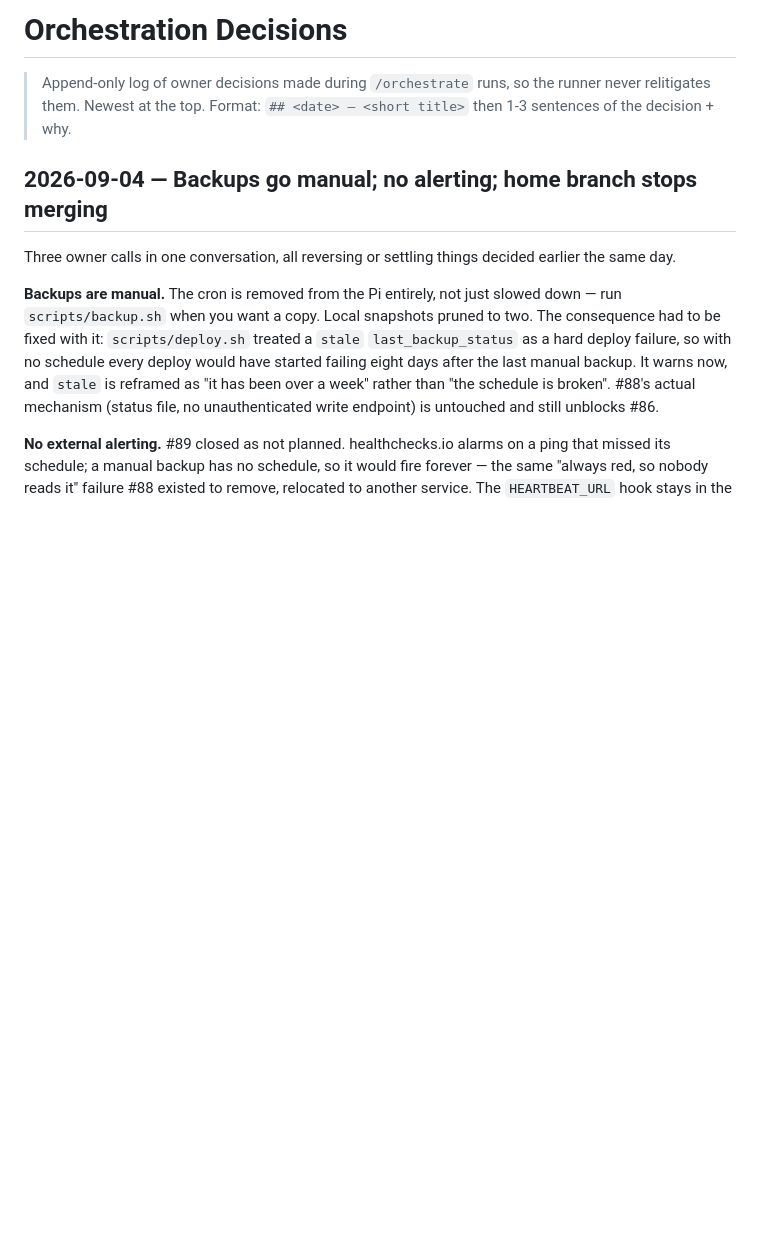
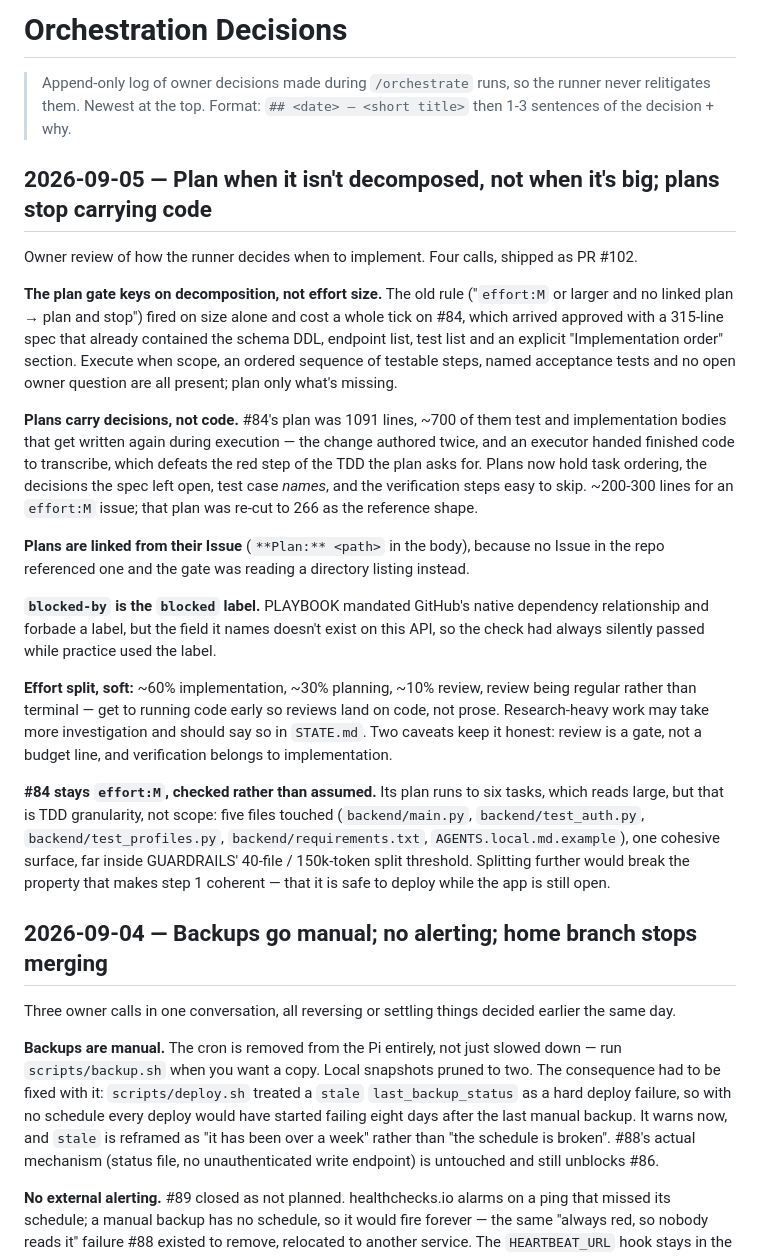
Before and after one commit to kapekost/workout-tracker, a Markdown page: docs/orchestration/DECISIONS.md, the part around the change. Rendered like a GitHub page; blank space fills up the shorter version.

Commit message:
orchestration: record the plan-gate and plan-shape decisions (PR #102)
Owner review 2026-09-05. Gate on decomposition rather than effort size, plans
carry decisions rather than code, plans get linked from their Issue, blocked-by
is the label the repo actually uses, and a soft 60/30/10 implement/plan/review
split. Also records that #84 stays effort:M on a checked file count, not on a
guess.

Co-Authored-By: Claude Opus 5 <noreply@anthropic.com>
Claude-Session: https://claude.ai/code/session_01AHLFBDedoKJcJnby9vR6YD

```diff
--- a/docs/orchestration/DECISIONS.md
+++ b/docs/orchestration/DECISIONS.md
@@ -2,6 +2,42 @@
 
 > Append-only log of owner decisions made during `/orchestrate` runs, so the runner never relitigates
 > them. Newest at the top. Format: `## <date> — <short title>` then 1-3 sentences of the decision + why.
+
+## 2026-09-05 — Plan when it isn't decomposed, not when it's big; plans stop carrying code
+
+Owner review of how the runner decides when to implement. Four calls, shipped as PR #102.
+
+**The plan gate keys on decomposition, not effort size.** The old rule ("`effort:M` or larger and
+no linked plan → plan and stop") fired on size alone and cost a whole tick on #84, which arrived
+approved with a 315-line spec that already contained the schema DDL, endpoint list, test list and
+an explicit "Implementation order" section. Execute when scope, an ordered sequence of testable
+steps, named acceptance tests and no open owner question are all present; plan only what's missing.
+
+**Plans carry decisions, not code.** #84's plan was 1091 lines, ~700 of them test and
+implementation bodies that get written again during execution — the change authored twice, and an
+executor handed finished code to transcribe, which defeats the red step of the TDD the plan asks
+for. Plans now hold task ordering, the decisions the spec left open, test case *names*, and the
+verification steps easy to skip. ~200-300 lines for an `effort:M` issue; that plan was re-cut to
+266 as the reference shape.
+
+**Plans are linked from their Issue** (`**Plan:** <path>` in the body), because no Issue in the
+repo referenced one and the gate was reading a directory listing instead.
+
+**`blocked-by` is the `blocked` label.** PLAYBOOK mandated GitHub's native dependency relationship
+and forbade a label, but the field it names doesn't exist on this API, so the check had always
+silently passed while practice used the label.
+
+**Effort split, soft:** ~60% implementation, ~30% planning, ~10% review, review being regular
+rather than terminal — get to running code early so reviews land on code, not prose. Research-heavy
+work may take more investigation and should say so in `STATE.md`. Two caveats keep it honest:
+review is a gate, not a budget line, and verification belongs to implementation.
+
+**#84 stays `effort:M`, checked rather than assumed.** Its plan runs to six tasks, which reads
+large, but that is TDD granularity, not scope: five files touched (`backend/main.py`,
+`backend/test_auth.py`, `backend/test_profiles.py`, `backend/requirements.txt`,
+`AGENTS.local.md.example`), one cohesive surface, far inside GUARDRAILS' 40-file / 150k-token
+split threshold. Splitting further would break the property that makes step 1 coherent — that it
+is safe to deploy while the app is still open.
 
 ## 2026-09-04 — Backups go manual; no alerting; home branch stops merging
 
```
